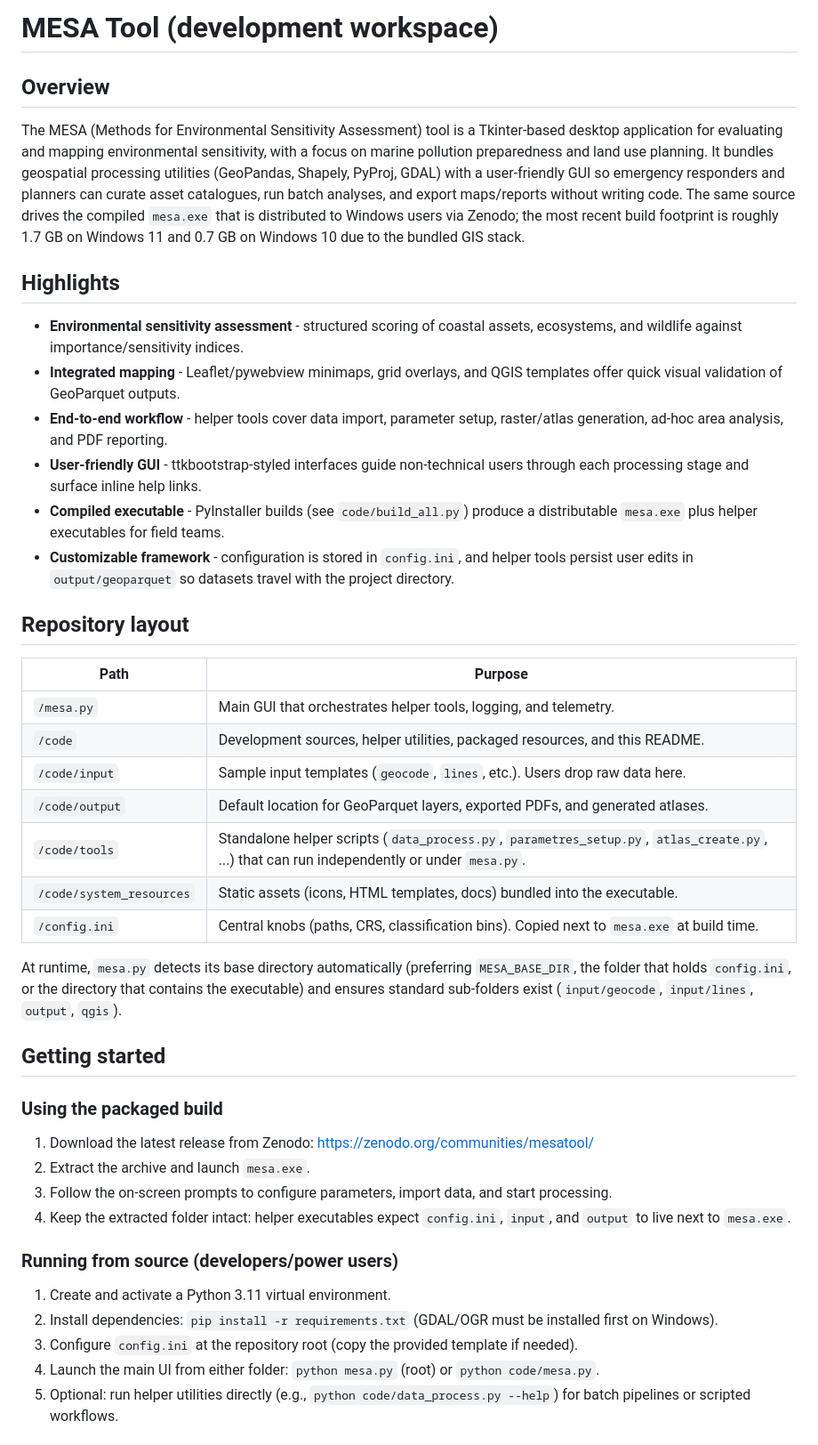
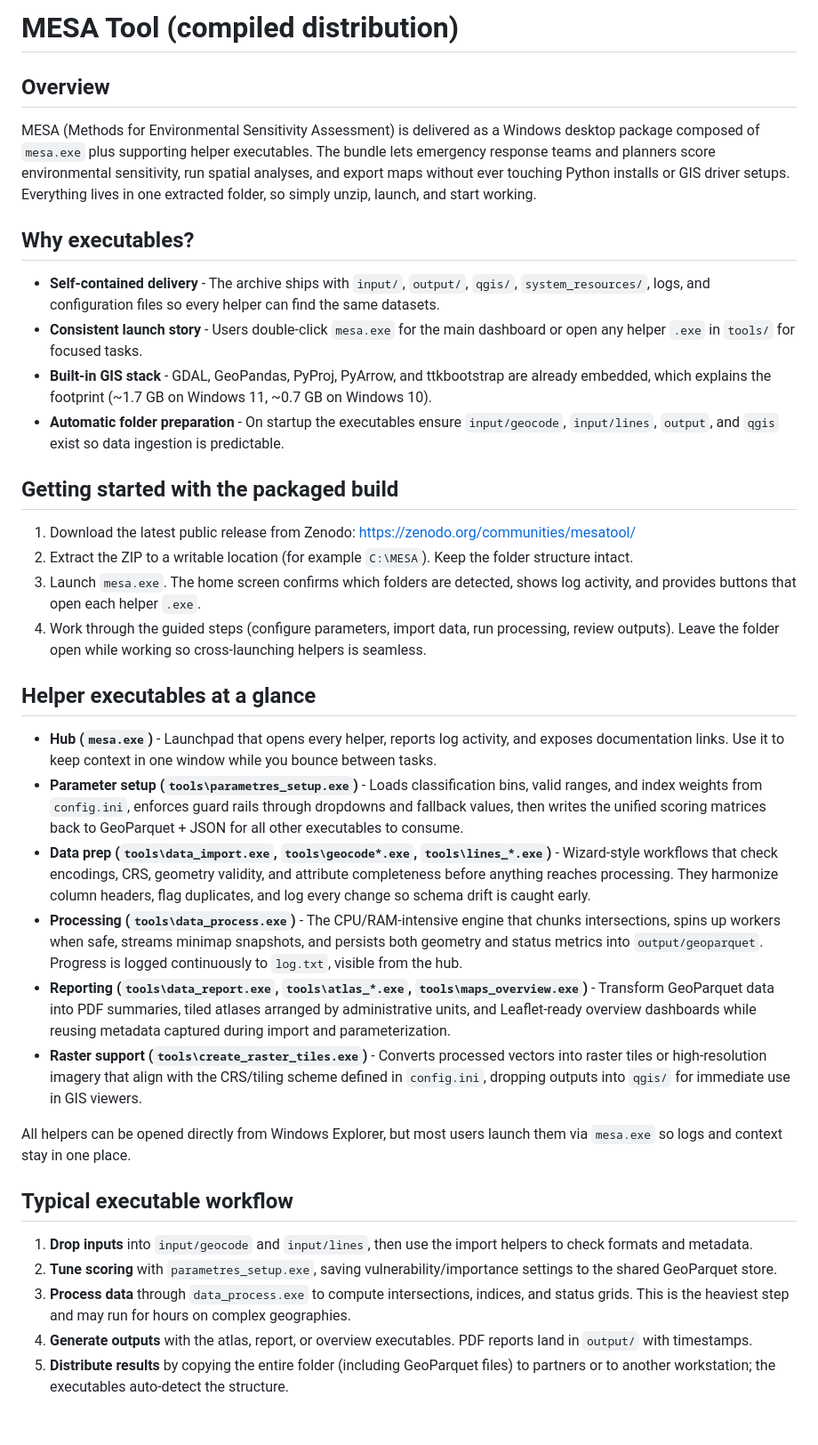
Before and after one commit to ragnvald/mesa, a Markdown page: code/README.md, the part around one of its changes. Shown at 89% size. Rendered like a GitHub page.

Commit message:
Doc updated. Less focus on .py.

```diff
--- a/code/README.md
+++ b/code/README.md
@@ -1,40 +1,34 @@
-# MESA Tool (development workspace)
+# MESA Tool (compiled distribution)
 
 ## Overview
-The MESA (Methods for Environmental Sensitivity Assessment) tool is a Tkinter-based desktop application for evaluating and mapping environmental sensitivity, with a focus on marine pollution preparedness and land use planning. It bundles geospatial processing utilities (GeoPandas, Shapely, PyProj, GDAL) with a user-friendly GUI so emergency responders and planners can curate asset catalogues, run batch analyses, and export maps/reports without writing code. The same source drives the compiled `mesa.exe` that is distributed to Windows users via Zenodo; the most recent build footprint is roughly 1.7 GB on Windows 11 and 0.7 GB on Windows 10 due to the bundled GIS stack.
+MESA (Methods for Environmental Sensitivity Assessment) is delivered as a Windows desktop package composed of `mesa.exe` plus supporting helper executables. The bundle lets emergency response teams and planners score environmental sensitivity, run spatial analyses, and export maps without ever touching Python installs or GIS driver setups. Everything lives in one extracted folder, so simply unzip, launch, and start working.
 
-## Highlights
-- **Environmental sensitivity assessment** - structured scoring of coastal assets, ecosystems, and wildlife against importance/sensitivity indices.
-- **Integrated mapping** - Leaflet/pywebview minimaps, grid overlays, and QGIS templates offer quick visual validation of GeoParquet outputs.
-- **End-to-end workflow** - helper tools cover data import, parameter setup, raster/atlas generation, ad-hoc area analysis, and PDF reporting.
-- **User-friendly GUI** - ttkbootstrap-styled interfaces guide non-technical users through each processing stage and surface inline help links.
-- **Compiled executable** - PyInstaller builds (see `code/build_all.py`) produce a distributable `mesa.exe` plus helper executables for field teams.
-- **Customizable framework** - configuration is stored in `config.ini`, and helper tools persist user edits in `output/geoparquet` so datasets travel with the project directory.
+## Why executables?
+- **Self-contained delivery** - The archive ships with `input/`, `output/`, `qgis/`, `system_resources/`, logs, and configuration files so every helper can find the same datasets.
+- **Consistent launch story** - Users double-click `mesa.exe` for the main dashboard or open any helper `.exe` in `tools/` for focused tasks.
+- **Built-in GIS stack** - GDAL, GeoPandas, PyProj, PyArrow, and ttkbootstrap are already embedded, which explains the footprint (~1.7 GB on Windows 11, ~0.7 GB on Windows 10).
+- **Automatic folder preparation** - On startup the executables ensure `input/geocode`, `input/lines`, `output`, and `qgis` exist so data ingestion is predictable.
 
-## Repository layout
-| Path | Purpose |
-| --- | --- |
-| `/mesa.py` | Main GUI that orchestrates helper tools, logging, and telemetry. |
-| `/code` | Development sources, helper utilities, packaged resources, and this README. |
-| `/code/input` | Sample input templates (`geocode`, `lines`, etc.). Users drop raw data here. |
-| `/code/output` | Default location for GeoParquet layers, exported PDFs, and generated atlases. |
-| `/code/tools` | Standalone helper scripts (`data_process.py`, `parametres_setup.py`, `atlas_create.py`, ...) that can run independently or under `mesa.py`. |
-| `/code/system_resources` | Static assets (icons, HTML templates, docs) bundled into the executable. |
-| `/config.ini` | Central knobs (paths, CRS, classification bins). Copied next to `mesa.exe` at build time. |
+## Getting started with the packaged build
+1. Download the latest public release from Zenodo: https://zenodo.org/communities/mesatool/
+2. Extract the ZIP to a writable location (for example `C:\MESA`). Keep the folder structure intact.
+3. Launch `mesa.exe`. The home screen confirms which folders are detected, shows log activity, and provides buttons that open each helper `.exe`.
+4. Work through the guided steps (configure parameters, import data, run processing, review outputs). Leave the folder open while working so cross-launching helpers is seamless.
 
-At runtime, `mesa.py` detects its base directory automatically (preferring `MESA_BASE_DIR`, the folder that holds `config.ini`, or the directory that contains the executable) and ensures standard sub-folders exist (`input/geocode`, `input/lines`, `output`, `qgis`).
+## Helper executables at a glance
+- **Hub (`mesa.exe`)** - Launchpad that opens every helper, reports log activity, and exposes documentation links. Use it to keep context in one window while you bounce between tasks.
+- **Parameter setup (`tools\parametres_setup.exe`)** - Loads classification bins, valid ranges, and index weights from `config.ini`, enforces guard rails through dropdowns and fallback values, then writes the unified scoring matrices back to GeoParquet + JSON for all other executables to consume.
+- **Data prep (`tools\data_import.exe`, `tools\geocode*.exe`, `tools\lines_*.exe`)** - Wizard-style workflows that check encodings, CRS, geometry validity, and attribute completeness before anything reaches processing. They harmonize column headers, flag duplicates, and log every change so schema drift is caught early.
+- **Processing (`tools\data_process.exe`)** - The CPU/RAM-intensive engine that chunks intersections, spins up workers when safe, streams minimap snapshots, and persists both geometry and status metrics into `output/geoparquet`. Progress is logged continuously to `log.txt`, visible from the hub.
+- **Reporting (`tools\data_report.exe`, `tools\atlas_*.exe`, `tools\maps_overview.exe`)** - Transform GeoParquet data into PDF summaries, tiled atlases arranged by administrative units, and Leaflet-ready overview dashboards while reusing metadata captured during import and parameterization.
+- **Raster support (`tools\create_raster_tiles.exe`)** - Converts processed vectors into raster tiles or high-resolution imagery that align with the CRS/tiling scheme defined in `config.ini`, dropping outputs into `qgis/` for immediate use in GIS viewers.
 
-## Getting started
-### Using the packaged build
-1. Download the latest release from Zenodo: https://zenodo.org/communities/mesatool/
-2. Extract the archive and launch `mesa.exe`.
-3. Follow the on-screen prompts to configure parameters, import data, and start processing.
-4. Keep the extracted folder intact: helper executables expect `config.ini`, `input`, and `output` to live next to `mesa.exe`.
+All helpers can be opened directly from Windows Explorer, but most users launch them via `mesa.exe` so logs and context stay in one place.
 
-### Running from source (developers/power users)
-1. Create and activate a Python 3.11 virtual environment.
-2. Install dependencies: `pip install -r requirements.txt` (GDAL/OGR must be installed first on Windows).
-3. Configure `config.ini` at the repository root (copy the provided template if needed).
-4. Launch the main UI from either folder: `python mesa.py` (root) or `python code/mesa.py`.
-5. Optional: run helper utilities directly (e.g., `python code/data_process.py --help`) for batch pipelines or scripted workflows.
+## Typical executable workflow
+1. **Drop inputs** into `input/geocode` and `input/lines`, then use the import helpers to check formats and metadata.
+2. **Tune scoring** with `parametres_setup.exe`, saving vulnerability/importance settings to the shared GeoParquet store.
+3. **Process data** through `data_process.exe` to compute intersections, indices, and status grids. This is the heaviest step and may run for hours on complex geographies.
+4. **Generate outputs** with the atlas, report, or overview executables. PDF reports land in `output/` with timestamps.
+5. **Distribute results** by copying the entire folder (including GeoParquet files) to partners or to another workstation; the executables auto-detect the structure.
 
```
Also changed, not shown: other parts of code/README.md (+7 -21 lines).
